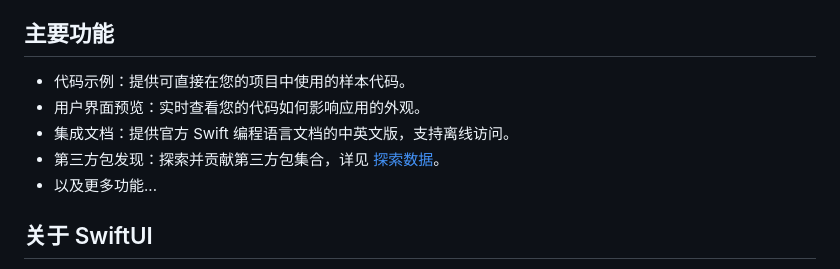
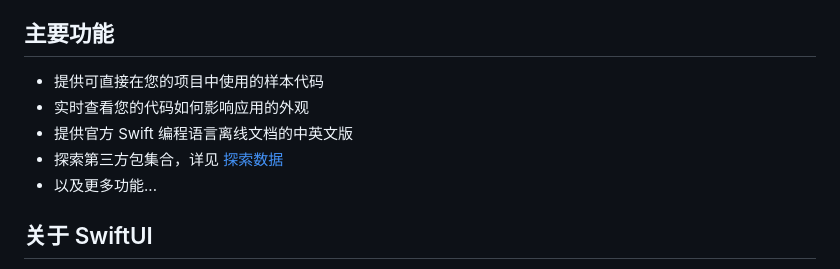
Before and after one commit to jaywcjlove/devtutor, a Markdown page: README.zh.md, the part around the change. GitHub-like rendering.

Commit message:
doc: update README.md

```diff
--- a/README.zh.md
+++ b/README.zh.md
@@ -19,10 +19,10 @@
 
 ## 主要功能
 
-- 代码示例：提供可直接在您的项目中使用的样本代码。
-- 用户界面预览：实时查看您的代码如何影响应用的外观。
-- 集成文档：提供官方 Swift 编程语言文档的中英文版，支持离线访问。
-- 第三方包发现：探索并贡献第三方包集合，详见 [探索数据](./data/explore.json)。
+- 提供可直接在您的项目中使用的样本代码
+- 实时查看您的代码如何影响应用的外观
+- 提供官方 Swift 编程语言离线文档的中英文版
+- 探索第三方包集合，详见 [探索数据](./data/explore.json)
 - 以及更多功能...
 
 ## 关于 SwiftUI
```
Also changed, not shown: README.md (+5 -5 lines).
